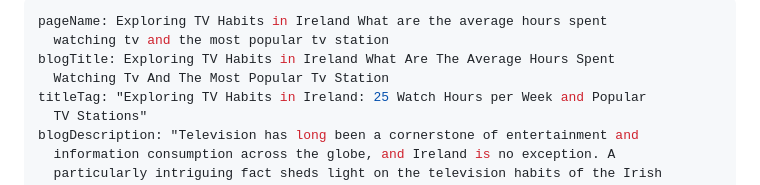
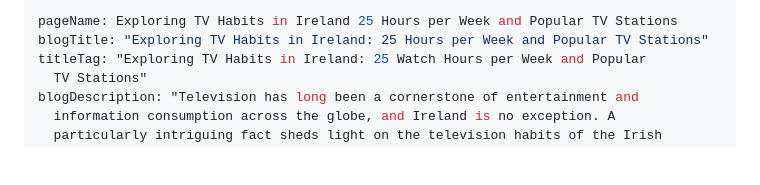
Before and after one commit to Doc1998/aertv, a Markdown page: src/blog/exploring-tv-habits-in-ireland-25-hours-per-week-and-popular-tv-stations-1.md, the part around the change. Rendered like a GitHub page; blank space fills up the shorter version.

Commit message:
Update Blog “exploring-tv-habits-in-ireland-25-hours-per-week-and-popular-tv-stations-1”

```diff
--- a/src/blog/exploring-tv-habits-in-ireland-25-hours-per-week-and-popular-tv-stations-1.md
+++ b/src/blog/exploring-tv-habits-in-ireland-25-hours-per-week-and-popular-tv-stations-1.md
@@ -1,8 +1,6 @@
 ---
-pageName: Exploring TV Habits in Ireland What are the average hours spent
-  watching tv and the most popular tv station
-blogTitle: Exploring TV Habits in Ireland What Are The Average Hours Spent
-  Watching Tv And The Most Popular Tv Station
+pageName: Exploring TV Habits in Ireland 25 Hours per Week and Popular TV Stations
+blogTitle: "Exploring TV Habits in Ireland: 25 Hours per Week and Popular TV Stations"
 titleTag: "Exploring TV Habits in Ireland: 25 Watch Hours per Week and Popular
   TV Stations"
 blogDescription: "Television has long been a cornerstone of entertainment and
```
